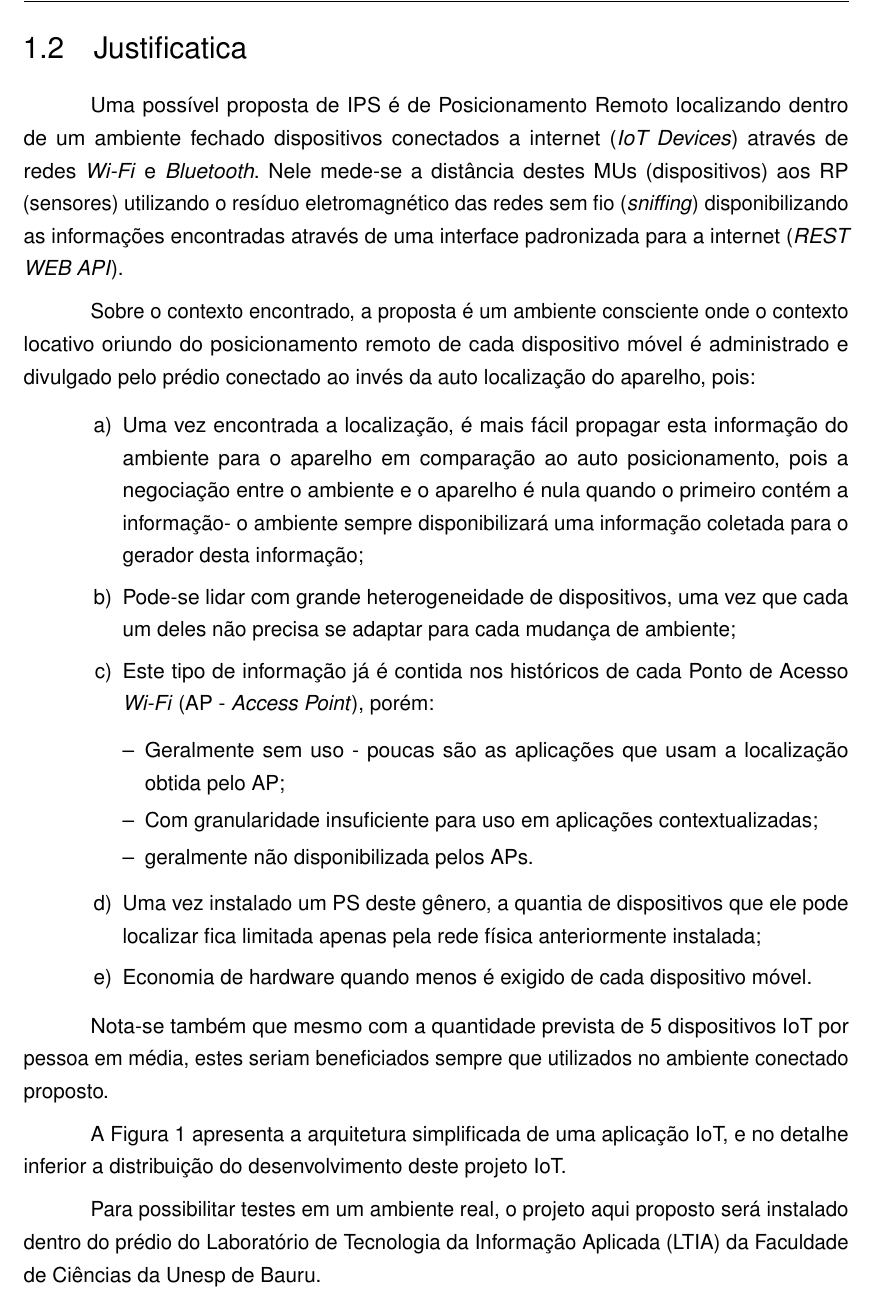
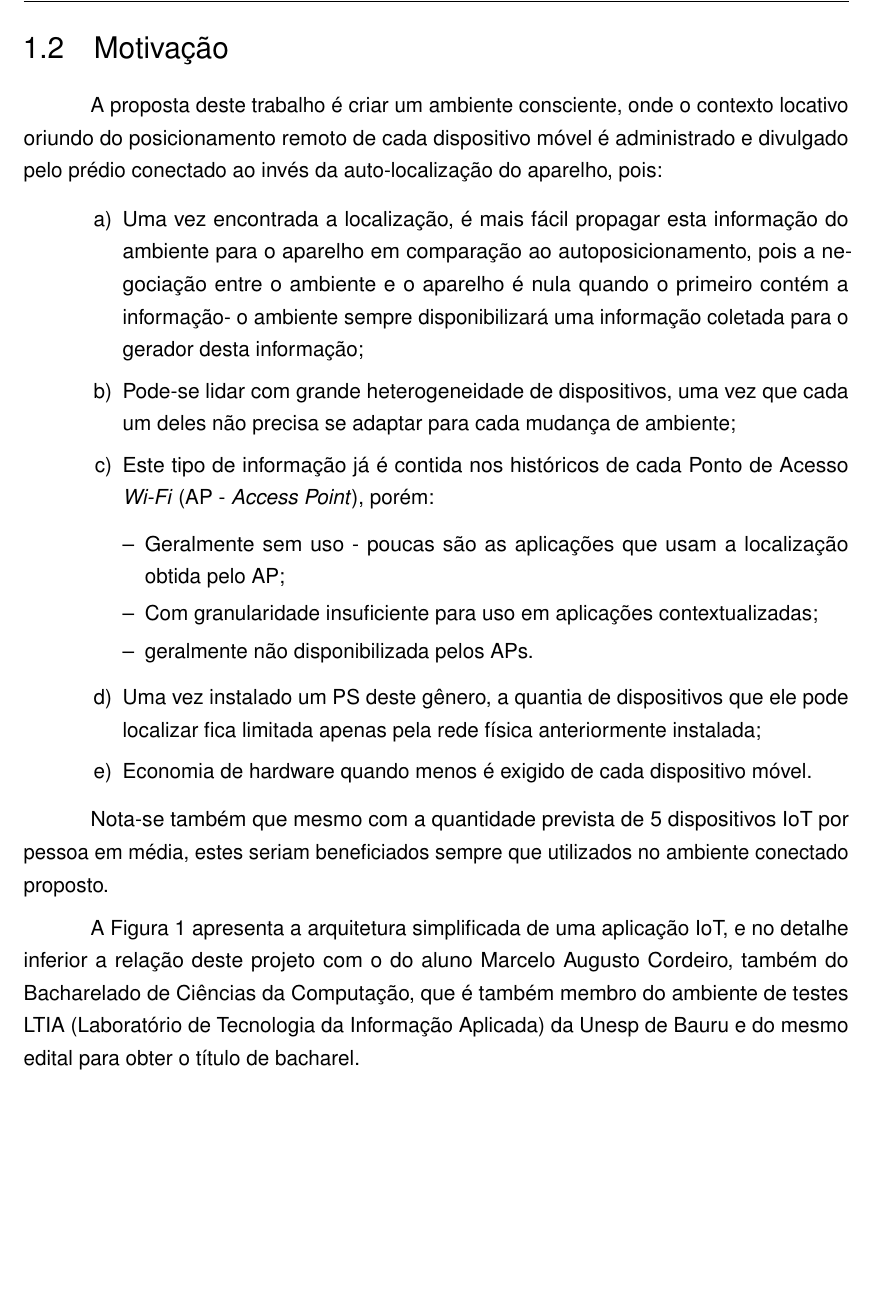
Before and after one commit to luis-puhl/DeviceAwareBuilding-AcademicProject, a LaTeX thesis (monografia-DAB.tex, which reads 012-justificativa/justificativa.tex): part of page 12 of 25, cut at the place of the change, the shorter picture padded with empty space. Compiled offline with pdfLaTeX.

Commit message:
Motivacao correcao

```diff
--- a/012-justificativa/justificativa.tex
+++ b/012-justificativa/justificativa.tex
@@ -1,23 +1,15 @@
-\section{Justificatica}
-\label{sec:Justificatica}
+\section{Motivação}
+\label{sec:Motivação}
 
-Uma possível proposta de IPS é de Posicionamento Remoto localizando dentro de um
-ambiente fechado dispositivos conectados a internet (\emph{IoT Devices})
-através de redes \emph{Wi-Fi} e \emph{Bluetooth}. Nele mede-se a distância
-destes MUs (dispositivos) aos RP (sensores) utilizando o resíduo eletromagnético
-das redes sem fio (\emph{sniffing}) disponibilizando as informações
-encontradas através de uma interface padronizada para a internet (\emph{REST
-WEB API}).
-
-Sobre o contexto encontrado, a proposta é um ambiente consciente onde o contexto
+A proposta deste trabalho é criar um ambiente consciente, onde o contexto
 locativo oriundo do posicionamento remoto de cada dispositivo móvel é
-administrado e divulgado pelo prédio conectado ao invés da auto localização do
+administrado e divulgado pelo prédio conectado ao invés da auto-localização do
 aparelho, pois:
 
 \begin{alineas}
 
 	\item Uma vez encontrada a localização, é mais fácil propagar esta informação do
-ambiente para o aparelho em comparação ao auto posicionamento, pois a negociação
+ambiente para o aparelho em comparação ao autoposicionamento, pois a negociação
 entre o ambiente e o aparelho é nula quando o primeiro contém a informação- o
 ambiente sempre disponibilizará uma informação coletada para o gerador desta
 informação;
@@ -61,8 +53,7 @@ conectado proposto.
 \end{figure}
 
 A Figura \ref{fig:projeto} apresenta a arquitetura simplificada de uma aplicação
-IoT, e no detalhe inferior a distribuição do desenvolvimento deste projeto IoT.
-
-Para possibilitar testes em um ambiente real, o projeto aqui proposto será
-instalado dentro do prédio do Laboratório de Tecnologia da Informação Aplicada
-(LTIA) da Faculdade de Ciências da Unesp de Bauru.
+IoT, e no detalhe inferior a relação deste projeto com o do aluno Marcelo Augusto
+Cordeiro, também do Bacharelado de Ciências da Computação, que é também membro do
+ambiente de testes LTIA (Laboratório de Tecnologia da Informação Aplicada) da Unesp de Bauru
+e do mesmo edital para obter o título de bacharel.
```
Also changed, not shown: 011-problema/problema.tex (+1 -1 lines), 013-objetivos/objetivos.tex (+2 -3 lines).
